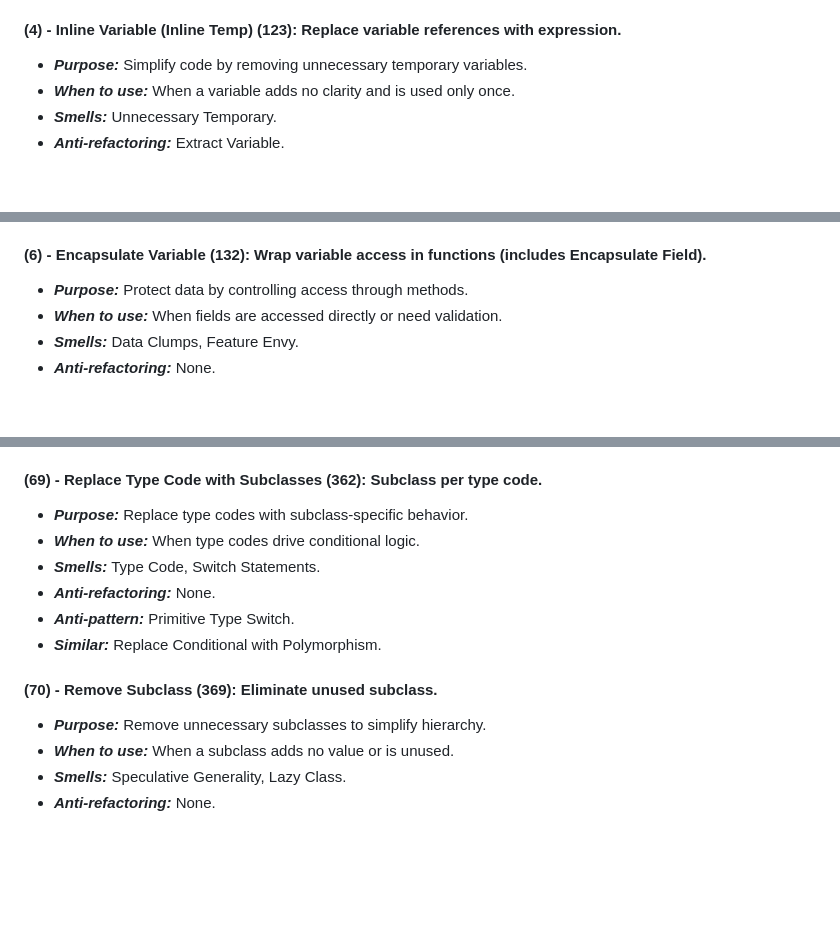
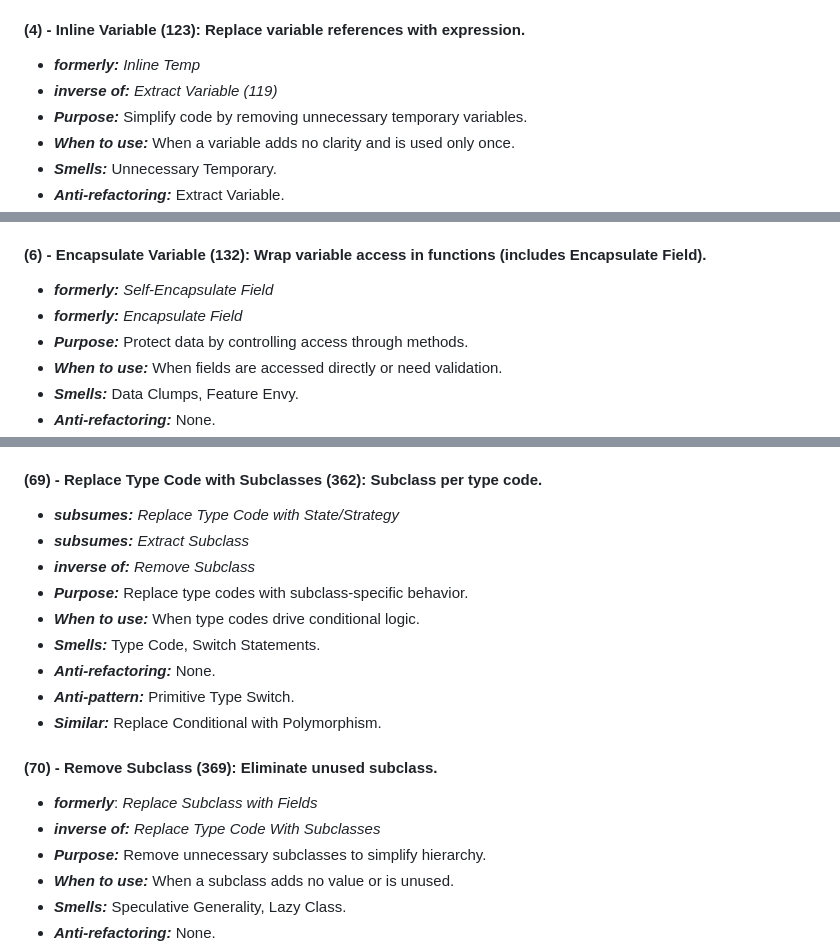
Before and after one commit to yousufCse/lld_flutter, a Markdown page: notes/REFACTORING_TECHNIQUES_README.md, 3 parts joined by grey strips. GitHub-like rendering; blank space fills up the shorter version.

Commit message:
docs: update refactoring techinques

```diff
--- a/notes/REFACTORING_TECHNIQUES_README.md
+++ b/notes/REFACTORING_TECHNIQUES_README.md
@@ -26,7 +26,9 @@
 - ***Anti-pattern:*** Magic Inline Code.
 - ***Similar:*** Extract Function, Replace Temp with Query.
 
-#### (4) - **Inline Variable (Inline Temp) (123)**: Replace variable references with expression.
+#### (4) - **Inline Variable (123)**: Replace variable references with expression.
+- ***formerly:*** *Inline Temp*
+- ***inverse of:*** *Extract Variable (119)*
 - ***Purpose:*** Simplify code by removing unnecessary temporary variables.
 - ***When to use:*** When a variable adds no clarity and is used only once.
 - ***Smells:*** Unnecessary Temporary.
@@ -43,6 +45,8 @@
 - ***Similar:*** Parameterize Function.
 
 #### (6) - **Encapsulate Variable (132)**: Wrap variable access in functions (includes Encapsulate Field).
+- ***formerly:*** *Self-­Encapsulate Field*
+- ***formerly:*** *­Encapsulate Field*
 - ***Purpose:*** Protect data by controlling access through methods.
 - ***When to use:*** When fields are accessed directly or need validation.
 - ***Smells:*** Data Clumps, Feature Envy.
@@ -559,6 +573,9 @@
 - ***Similar:*** Push Down Method.
 
 #### (69) - **Replace Type Code with Subclasses (362)**: Subclass per type code.
+- ***subsumes:*** *Replace Type Code with State/Strategy*
+- ***subsumes:*** *Extract Subclass*
+- ***inverse of:*** *Remove Subclass*
 - ***Purpose:*** Replace type codes with subclass-specific behavior.
 - ***When to use:*** When type codes drive conditional logic.
 - ***Smells:*** Type Code, Switch Statements.
@@ -567,6 +584,8 @@
 - ***Similar:*** Replace Conditional with Polymorphism.
 
 #### (70) - **Remove Subclass (369)**: Eliminate unused subclass.
+- ***formerly***: *Replace Subclass with Fields*
+- ***inverse of:*** *Replace Type Code With Subclasses*
 - ***Purpose:*** Remove unnecessary subclasses to simplify hierarchy.
 - ***When to use:*** When a subclass adds no value or is unused.
 - ***Smells:*** Speculative Generality, Lazy Class.
```
Also changed, not shown: other parts of notes/REFACTORING_TECHNIQUES_README.md (+12 -1 lines).
